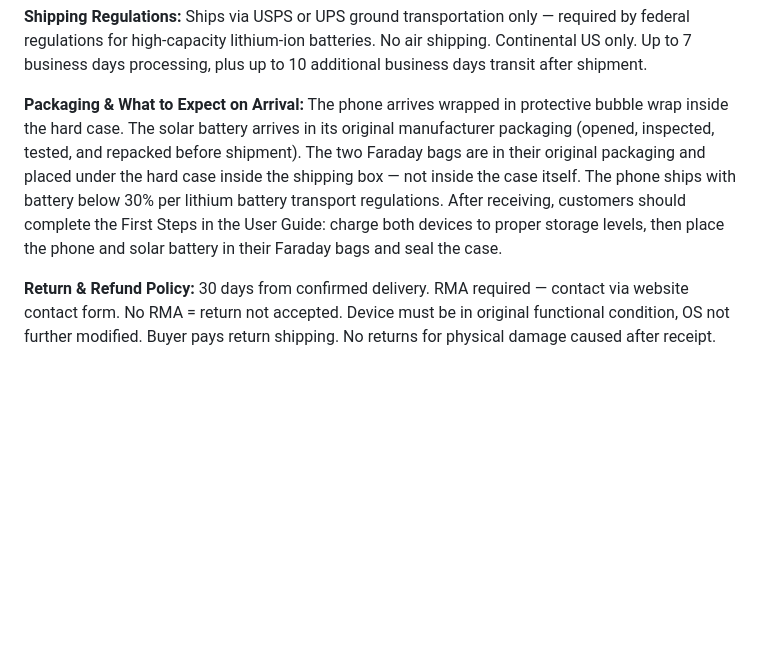
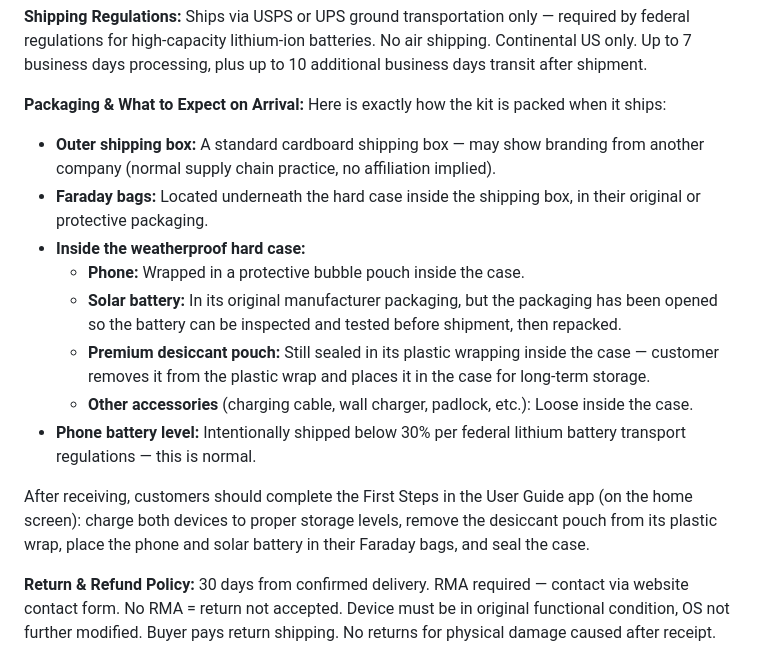
Before and after one commit to 99redder/eastern-shore-ai, a Markdown page: worker/askk-survival-node-knowledge.md, the part around the change. Drawn GitHub-style; blank space fills up the shorter version.

Commit message:
Expand Ask K packaging knowledge with full accurate arrival details
Covers: outer box, Faraday bags under case in original/protective
packaging, phone in bubble pouch, solar battery in opened original
packaging, premium desiccant still in plastic wrap, accessories loose
in case, phone battery below 30% on arrival.

Co-Authored-By: Claude Sonnet 4.6 <noreply@anthropic.com>

```diff
--- a/worker/askk-survival-node-knowledge.md
+++ b/worker/askk-survival-node-knowledge.md
@@ -263,7 +263,18 @@ Probably not. Banking apps, DRM-restricted streaming services, and Google-depend
 
 **Shipping Regulations:** Ships via USPS or UPS ground transportation only — required by federal regulations for high-capacity lithium-ion batteries. No air shipping. Continental US only. Up to 7 business days processing, plus up to 10 additional business days transit after shipment.
 
-**Packaging & What to Expect on Arrival:** The phone arrives wrapped in protective bubble wrap inside the hard case. The solar battery arrives in its original manufacturer packaging (opened, inspected, tested, and repacked before shipment). The two Faraday bags are in their original packaging and placed under the hard case inside the shipping box — not inside the case itself. The phone ships with battery below 30% per lithium battery transport regulations. After receiving, customers should complete the First Steps in the User Guide: charge both devices to proper storage levels, then place the phone and solar battery in their Faraday bags and seal the case.
+**Packaging & What to Expect on Arrival:** Here is exactly how the kit is packed when it ships:
+
+- **Outer shipping box:** A standard cardboard shipping box — may show branding from another company (normal supply chain practice, no affiliation implied).
+- **Faraday bags:** Located underneath the hard case inside the shipping box, in their original or protective packaging.
+- **Inside the weatherproof hard case:**
+  - **Phone:** Wrapped in a protective bubble pouch inside the case.
+  - **Solar battery:** In its original manufacturer packaging, but the packaging has been opened so the battery can be inspected and tested before shipment, then repacked.
+  - **Premium desiccant pouch:** Still sealed in its plastic wrapping inside the case — customer removes it from the plastic wrap and places it in the case for long-term storage.
+  - **Other accessories** (charging cable, wall charger, padlock, etc.): Loose inside the case.
+- **Phone battery level:** Intentionally shipped below 30% per federal lithium battery transport regulations — this is normal.
+
+After receiving, customers should complete the First Steps in the User Guide app (on the home screen): charge both devices to proper storage levels, remove the desiccant pouch from its plastic wrap, place the phone and solar battery in their Faraday bags, and seal the case.
 
 **Return & Refund Policy:** 30 days from confirmed delivery. RMA required — contact via website contact form. No RMA = return not accepted. Device must be in original functional condition, OS not further modified. Buyer pays return shipping. No returns for physical damage caused after receipt. After 30-day window, all sales final.
 
```
